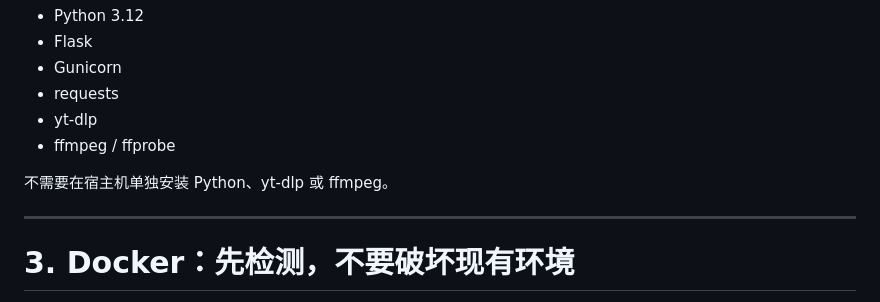
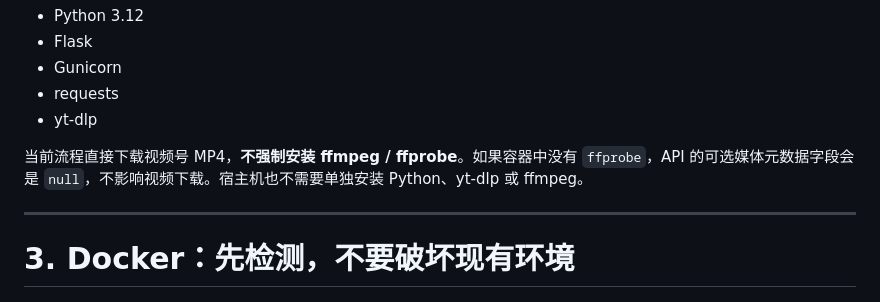
Before and after one commit to samni728/WechatVideoDL, a Markdown page: README.md, the part around the change. GitHub-like rendering.

Commit message:
docs: clarify optional media metadata

```diff
--- a/README.md
+++ b/README.md
@@ -176,9 +176,8 @@ WEBUI_PASSWORD=你设置的密码
 - Gunicorn
 - requests
 - yt-dlp
-- ffmpeg / ffprobe
 
-不需要在宿主机单独安装 Python、yt-dlp 或 ffmpeg。
+当前流程直接下载视频号 MP4，**不强制安装 ffmpeg / ffprobe**。如果容器中没有 `ffprobe`，API 的可选媒体元数据字段会是 `null`，不影响视频下载。宿主机也不需要单独安装 Python、yt-dlp 或 ffmpeg。
 
 ---
 
```
